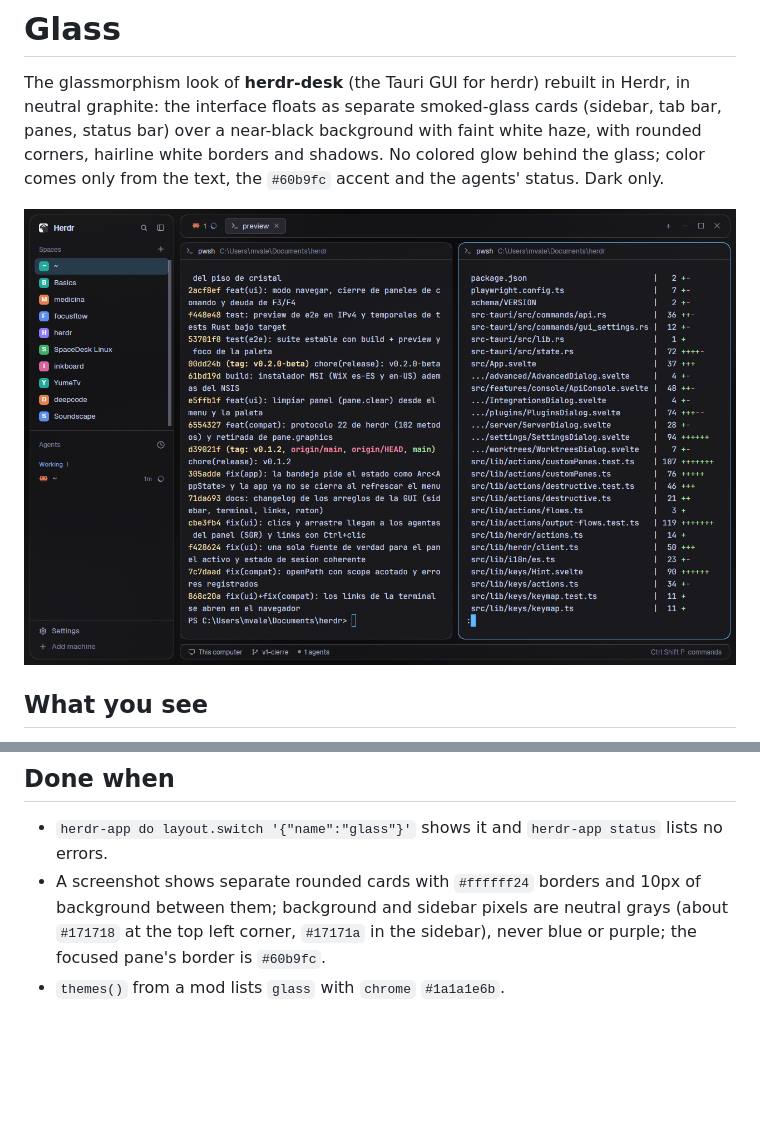
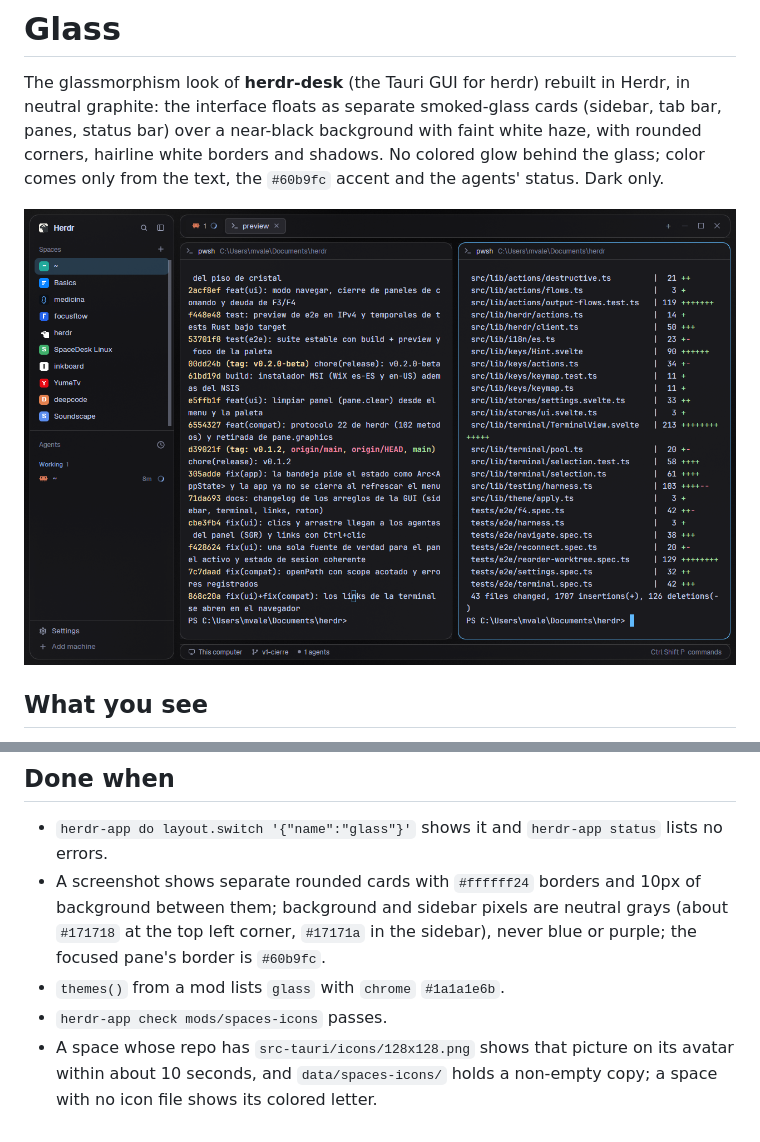
Before and after one commit to MarcozVD/herdr-layout-glass, a Markdown page: RECIPE.md, 2 parts joined by grey strips. Drawn GitHub-style; pictures changed too: preview.png; blank space fills up the shorter version.

```diff
--- a/RECIPE.md
+++ b/RECIPE.md
@@ -126,3 +173,7 @@ between every card (root padding 10, gap 10). Left to right, at zoom 1:
   (about `#171718` at the top left corner, `#17171a` in the sidebar), never
   blue or purple; the focused pane's border is `#60b9fc`.
 - `themes()` from a mod lists `glass` with `chrome` `#1a1a1e6b`.
+- `herdr-app check mods/spaces-icons` passes.
+- A space whose repo has `src-tauri/icons/128x128.png` shows that picture on its
+  avatar within about 10 seconds, and `data/spaces-icons/` holds a non-empty copy;
+  a space with no icon file shows its colored letter.
```
Also changed, not shown: other parts of RECIPE.md (+51 -4 lines), README.md (+7 -4 lines), layouts/glass.png, 4 other files.
